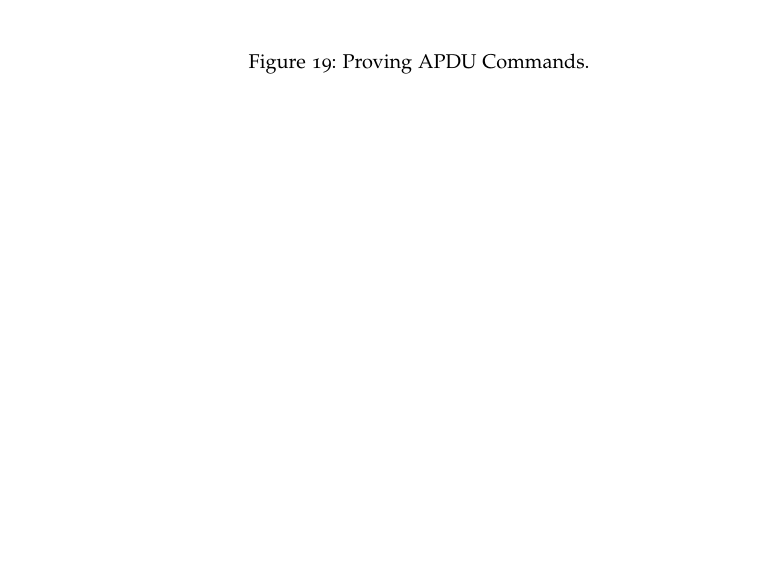
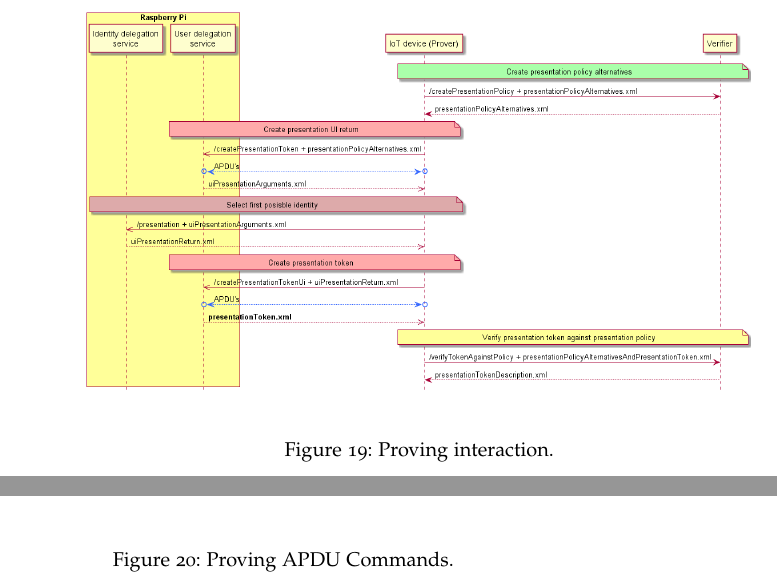
Before and after one commit to jlcs-es/p2abc_iot_toolkit, a LaTeX thesis (Doc/classicthesis/ClassicThesis.tex, which reads Doc/classicthesis/Chapters/Draft.tex): part of page 48 of 57 before the commit and two parts of pages 48 and 49 of 59 after it, the two joined at a grey line, cut so that both start at the same text, the shorter picture padded with empty space. Compiled offline with pdfLaTeX; a missing font is replaced by an installed copy or a similar font.

Commit message:
last interactions

```diff
--- a/Doc/classicthesis/Chapters/Draft.tex
+++ b/Doc/classicthesis/Chapters/Draft.tex
@@ -725,5 +725,14 @@ This is the first interaction between the RPi3 and the Omega2 IoT smart card, us
 %TODO
 
+
+
+\begin{figure}[bth]
+	\begin{center}
+		\includegraphics[width=\linewidth]{gfx/ProvingInteraction}
+	\end{center}
+	\caption{Proving interaction.}
+	\label{fig:ProvingInteraction}
+\end{figure}
 
 \begin{figure}[bth]
 	\begin{center}
```
Also changed, not shown: Doc/classicthesis/gfx/ProvingInteraction.png (added), Doc/classicthesis/Chapters/Draft.tex (2 more changed lines).
